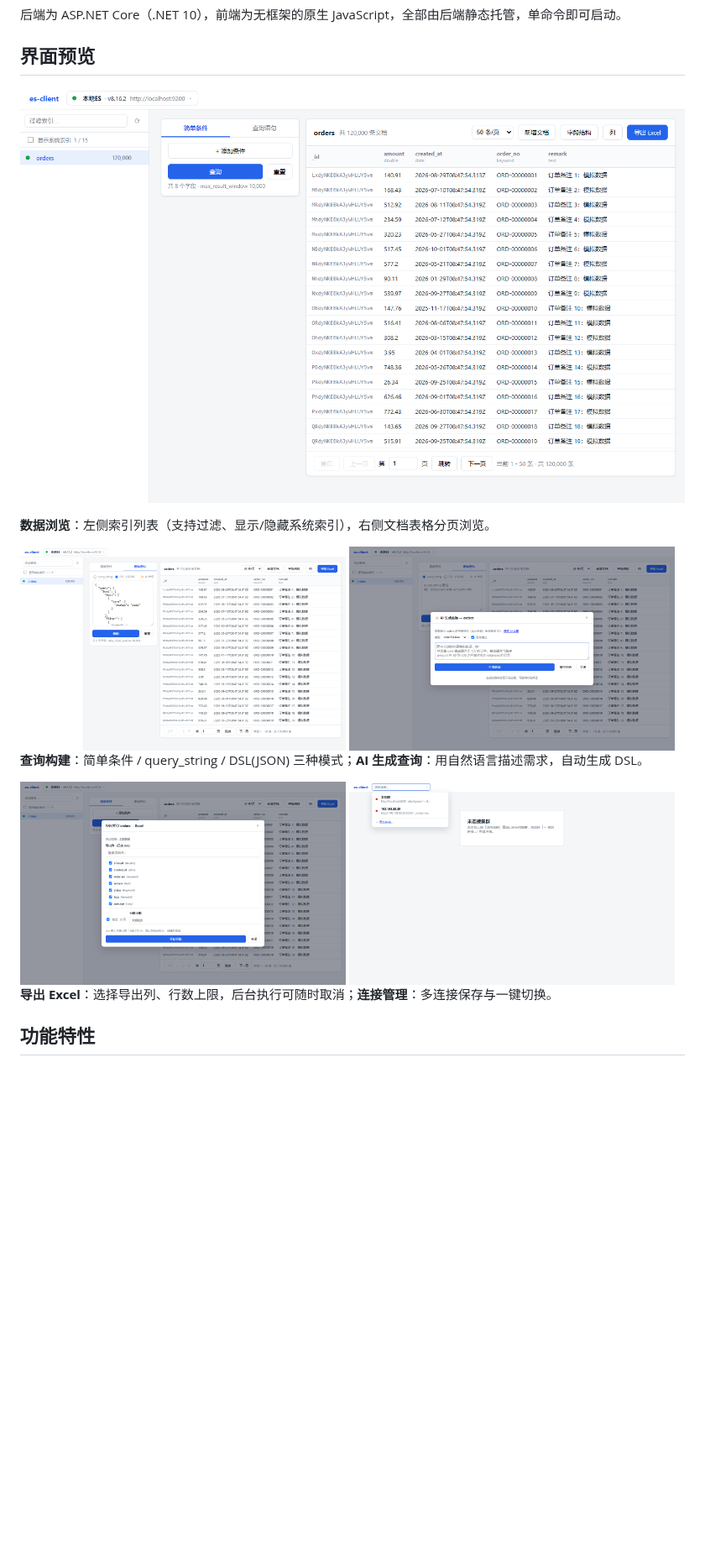
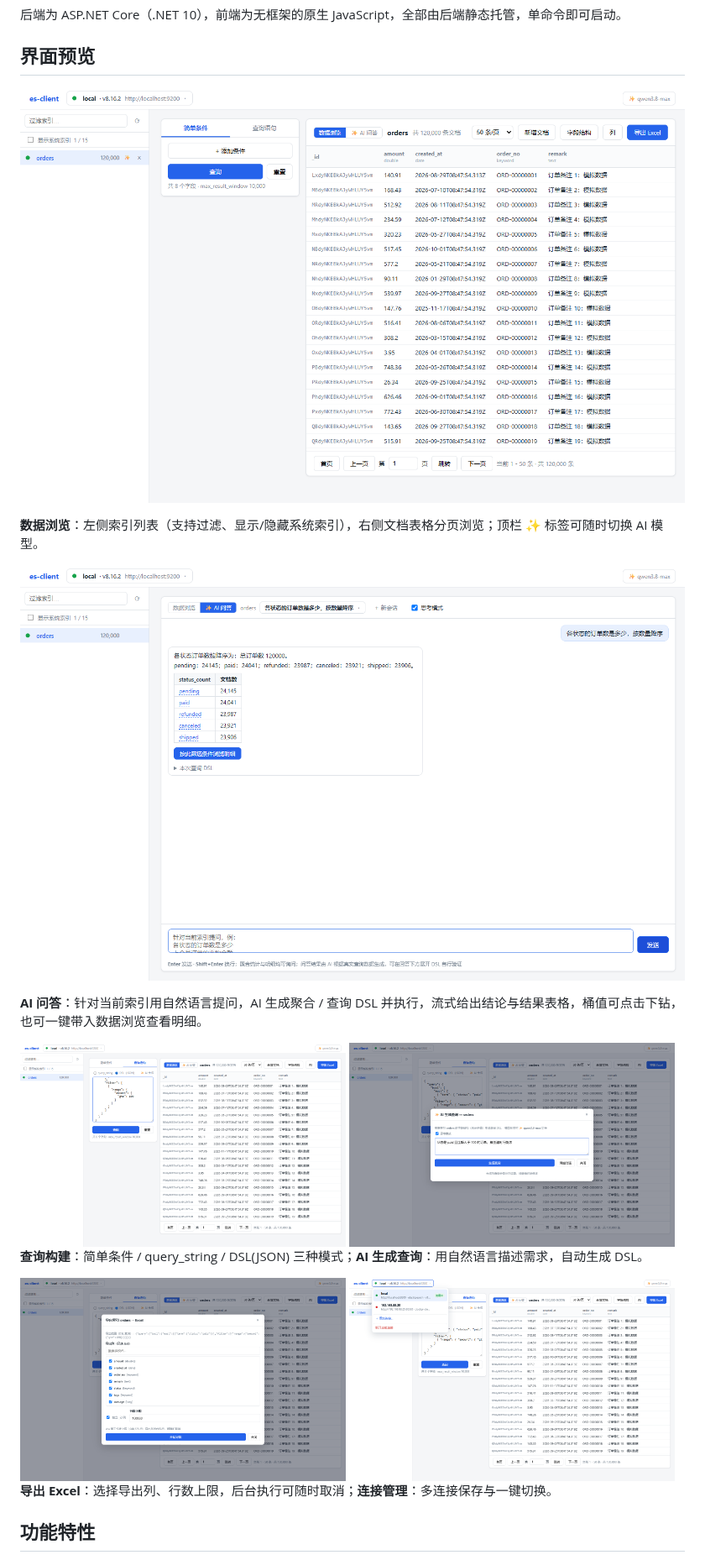
Before and after one commit to softlgl/es-client, a Markdown page: README.md, the part around one of its changes. Shown at 84% size. Rendered like a GitHub page; pictures changed too: docs/images/ai-chat.png (added), docs/images/ai.png, docs/images/browse.png; blank space fills up the shorter version.

Commit message:
更新 README 截图并补充 AI 问答界面预览

```diff
--- a/README.md
+++ b/README.md
@@ -8,7 +8,11 @@
 
 ![数据浏览](docs/images/browse.png)
 
-**数据浏览**：左侧索引列表（支持过滤、显示/隐藏系统索引），右侧文档表格分页浏览。
+**数据浏览**：左侧索引列表（支持过滤、显示/隐藏系统索引），右侧文档表格分页浏览；顶栏 ✨ 标签可随时切换 AI 模型。
+
+![AI 问答](docs/images/ai-chat.png)
+
+**AI 问答**：针对当前索引用自然语言提问，AI 生成聚合 / 查询 DSL 并执行，流式给出结论与结果表格，桶值可点击下钻，也可一键带入数据浏览查看明细。
 
 <div>
   <img src="docs/images/query.png" width="49%" alt="查询">
```
Also changed, not shown: other parts of README.md (+1 -1 lines).
